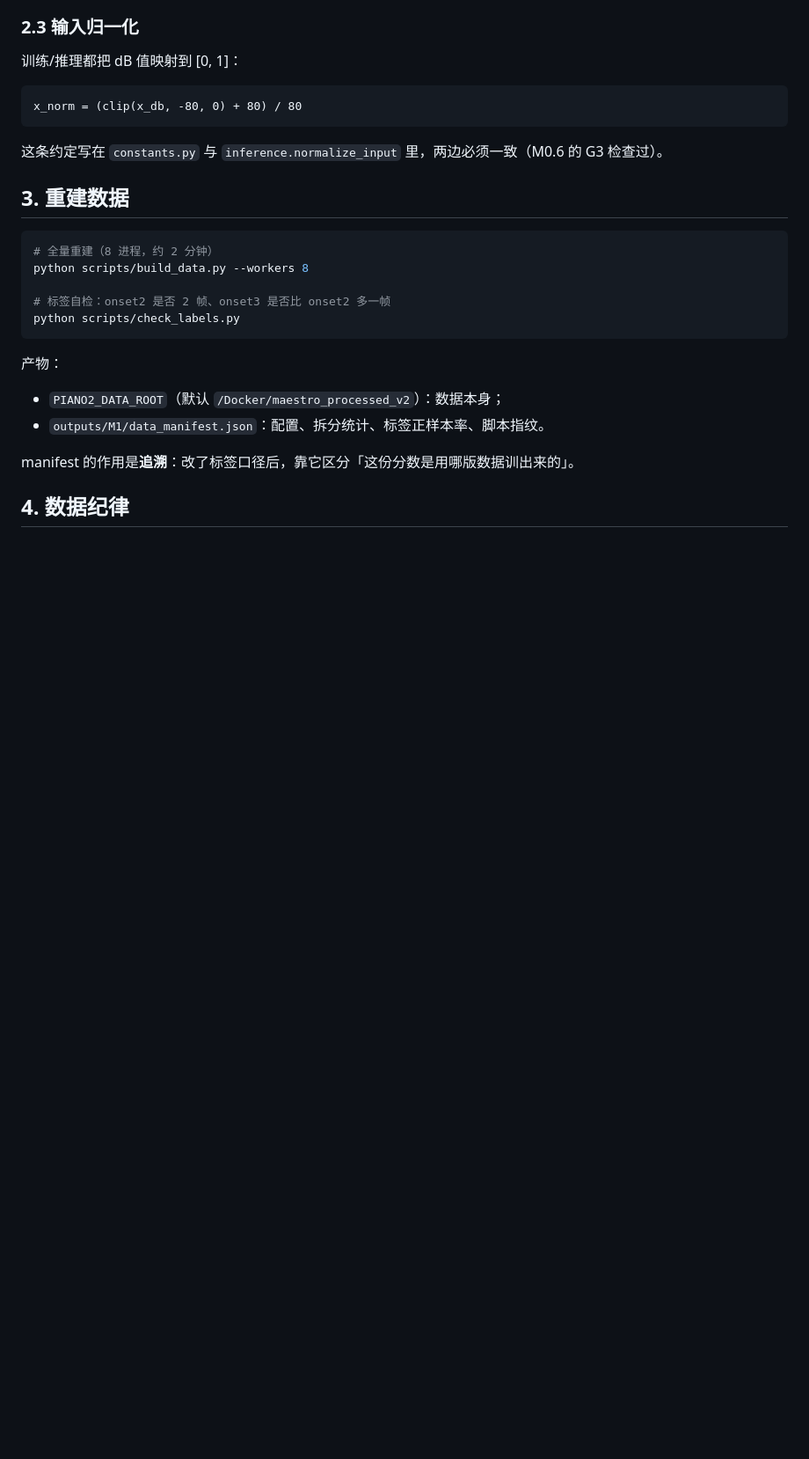
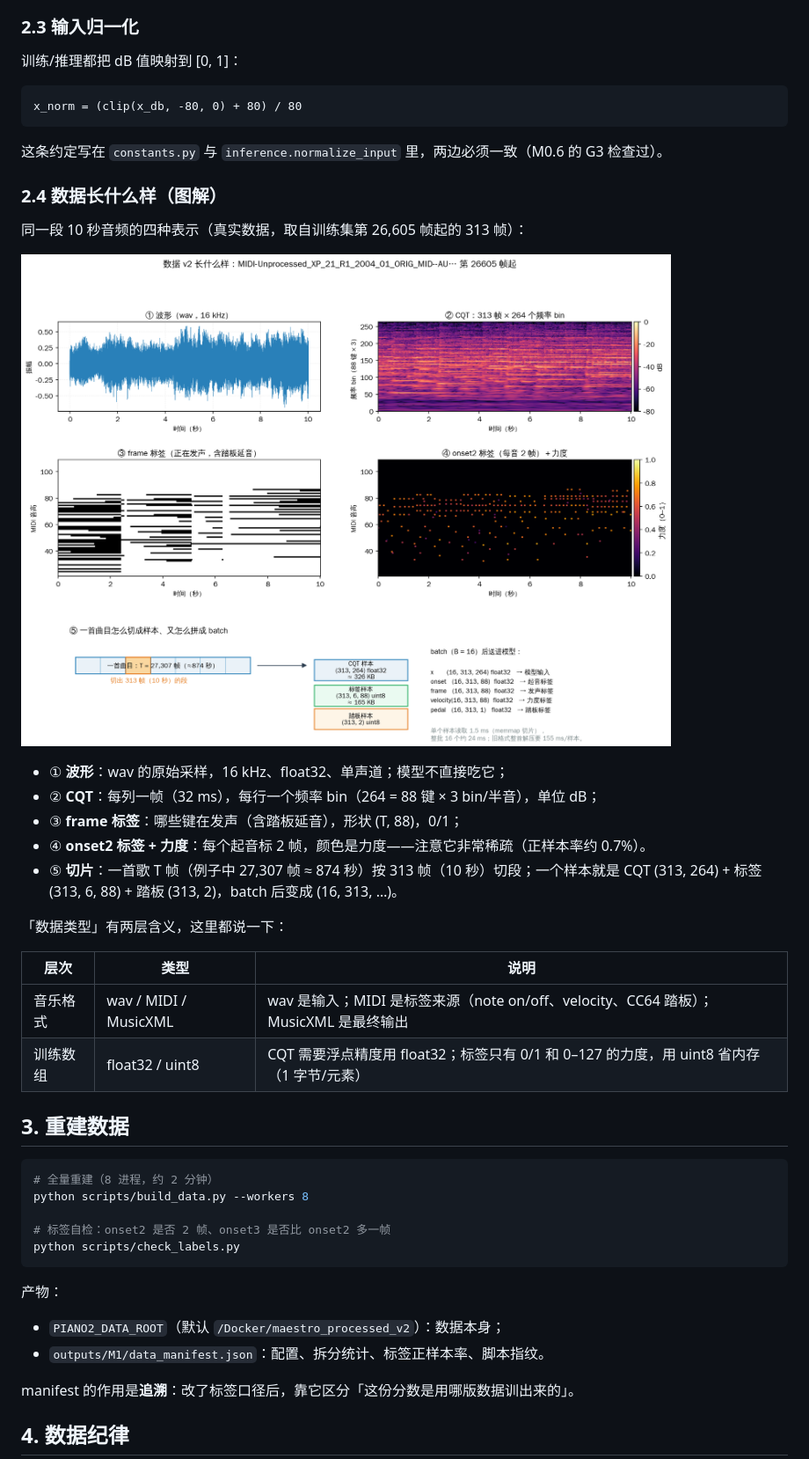
Before and after one commit to chenyongxin/vibe-piano-transcription, a Markdown page: docs/02_data.md, the part around the change. Shown at 88% size. Drawn GitHub-style; pictures changed too: docs/figs/16_data_types.png (added); blank space fills up the shorter version.

````diff
--- a/docs/02_data.md
+++ b/docs/02_data.md
@@ -61,6 +61,26 @@ x_norm = (clip(x_db, -80, 0) + 80) / 80
 
 这条约定写在 `constants.py` 与 `inference.normalize_input` 里，两边必须一致（M0.6 的 G3 检查过）。
 
+### 2.4 数据长什么样（图解）
+
+同一段 10 秒音频的四种表示（真实数据，取自训练集第 26,605 帧起的 313 帧）：
+
+![数据形态](figs/16_data_types.png)
+
+- ① **波形**：wav 的原始采样，16 kHz、float32、单声道；模型不直接吃它；
+- ② **CQT**：每列一帧（32 ms），每行一个频率 bin（264 = 88 键 × 3 bin/半音），单位 dB；
+- ③ **frame 标签**：哪些键在发声（含踏板延音），形状 (T, 88)，0/1；
+- ④ **onset2 标签 + 力度**：每个起音标 2 帧，颜色是力度——注意它非常稀疏（正样本率约 0.7%）。
+- ⑤ **切片**：一首歌 T 帧（例子中 27,307 帧 ≈ 874 秒）按 313 帧（10 秒）切段；一个样本就是
+  CQT (313, 264) + 标签 (313, 6, 88) + 踏板 (313, 2)，batch 后变成 (16, 313, …)。
+
+「数据类型」有两层含义，这里都说一下：
+
+| 层次 | 类型 | 说明 |
+|---|---|---|
+| 音乐格式 | wav / MIDI / MusicXML | wav 是输入；MIDI 是标签来源（note on/off、velocity、CC64 踏板）；MusicXML 是最终输出 |
+| 训练数组 | float32 / uint8 | CQT 需要浮点精度用 float32；标签只有 0/1 和 0–127 的力度，用 uint8 省内存（1 字节/元素） |
+
 ## 3. 重建数据
 
 ```bash
````
Also changed, not shown: 1 other file.
